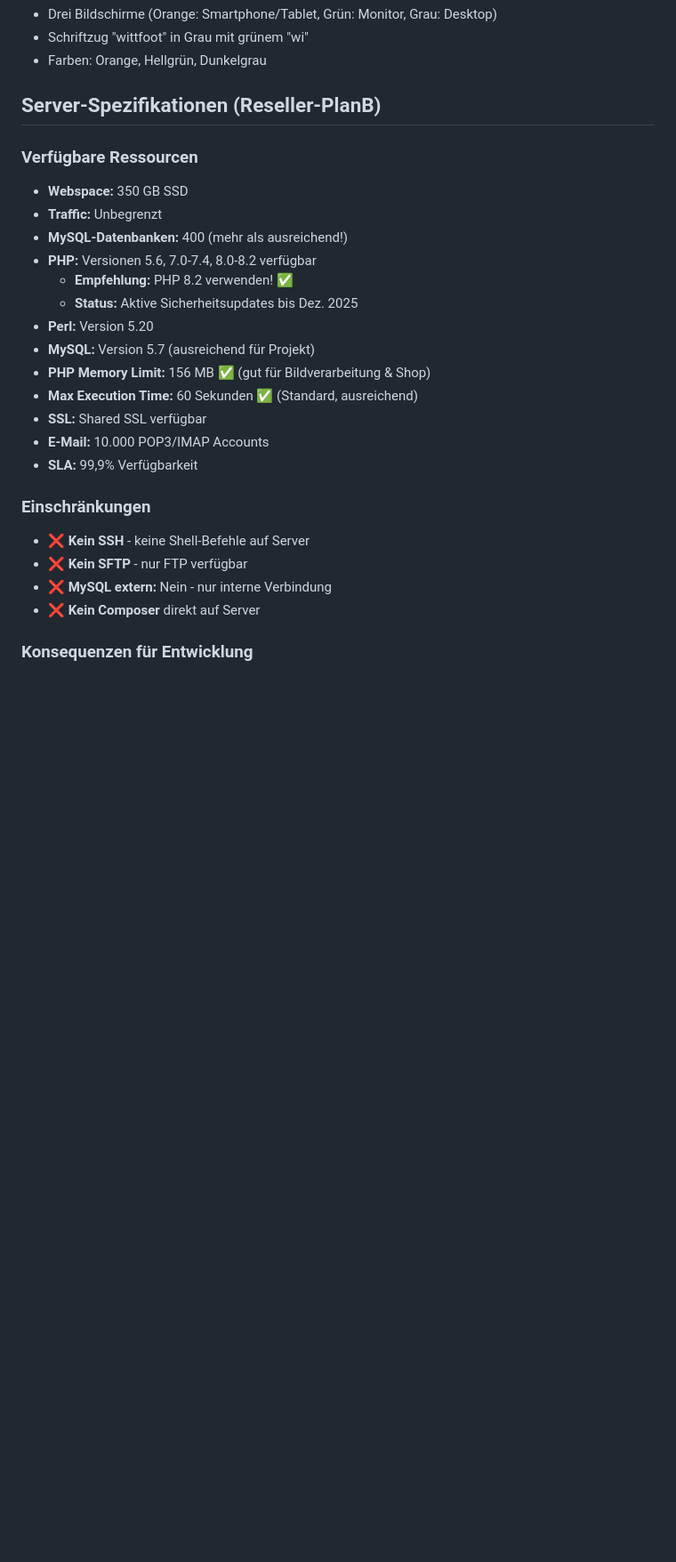
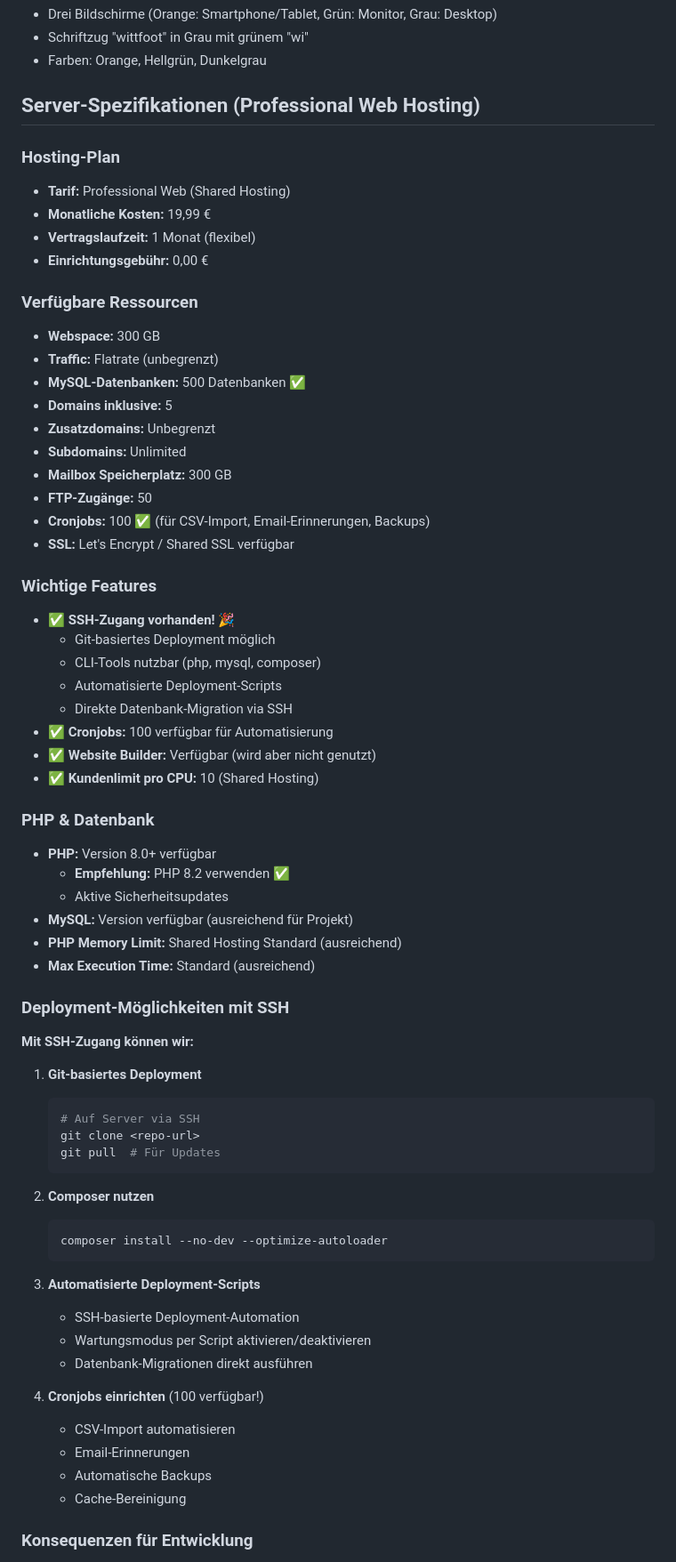
Before and after one commit to nicolettas-muggelbude/c-d, a Markdown page: docs/01-projekt-setup.md, the part around one of its changes. Shown at 89% size. GitHub-like rendering; blank space fills up the shorter version.

````diff
--- a/docs/01-projekt-setup.md
+++ b/docs/01-projekt-setup.md
@@ -64,27 +64,67 @@
 - Schriftzug "wittfoot" in Grau mit grünem "wi"
 - Farben: Orange, Hellgrün, Dunkelgrau
 
-## Server-Spezifikationen (Reseller-PlanB)
+## Server-Spezifikationen (Professional Web Hosting)
+
+### Hosting-Plan
+- **Tarif:** Professional Web (Shared Hosting)
+- **Monatliche Kosten:** 19,99 €
+- **Vertragslaufzeit:** 1 Monat (flexibel)
+- **Einrichtungsgebühr:** 0,00 €
 
 ### Verfügbare Ressourcen
-- **Webspace:** 350 GB SSD
-- **Traffic:** Unbegrenzt
-- **MySQL-Datenbanken:** 400 (mehr als ausreichend!)
-- **PHP:** Versionen 5.6, 7.0-7.4, 8.0-8.2 verfügbar
-  - **Empfehlung:** PHP 8.2 verwenden! ✅
-  - **Status:** Aktive Sicherheitsupdates bis Dez. 2025
-- **Perl:** Version 5.20
-- **MySQL:** Version 5.7 (ausreichend für Projekt)
-- **PHP Memory Limit:** 156 MB ✅ (gut für Bildverarbeitung & Shop)
-- **Max Execution Time:** 60 Sekunden ✅ (Standard, ausreichend)
-- **SSL:** Shared SSL verfügbar
-- **E-Mail:** 10.000 POP3/IMAP Accounts
-- **SLA:** 99,9% Verfügbarkeit
+- **Webspace:** 300 GB
+- **Traffic:** Flatrate (unbegrenzt)
+- **MySQL-Datenbanken:** 500 Datenbanken ✅
+- **Domains inklusive:** 5
+- **Zusatzdomains:** Unbegrenzt
+- **Subdomains:** Unlimited
+- **Mailbox Speicherplatz:** 300 GB
+- **FTP-Zugänge:** 50
+- **Cronjobs:** 100 ✅ (für CSV-Import, Email-Erinnerungen, Backups)
+- **SSL:** Let's Encrypt / Shared SSL verfügbar
 
-### Einschränkungen
-- ❌ **Kein SSH** - keine Shell-Befehle auf Server
-- ❌ **Kein SFTP** - nur FTP verfügbar
-- ❌ **MySQL extern:** Nein - nur interne Verbindung
-- ❌ **Kein Composer** direkt auf Server
+### Wichtige Features
+- ✅ **SSH-Zugang vorhanden!** 🎉
+  - Git-basiertes Deployment möglich
+  - CLI-Tools nutzbar (php, mysql, composer)
+  - Automatisierte Deployment-Scripts
+  - Direkte Datenbank-Migration via SSH
+- ✅ **Cronjobs:** 100 verfügbar für Automatisierung
+- ✅ **Website Builder:** Verfügbar (wird aber nicht genutzt)
+- ✅ **Kundenlimit pro CPU:** 10 (Shared Hosting)
+
+### PHP & Datenbank
+- **PHP:** Version 8.0+ verfügbar
+  - **Empfehlung:** PHP 8.2 verwenden ✅
+  - Aktive Sicherheitsupdates
+- **MySQL:** Version verfügbar (ausreichend für Projekt)
+- **PHP Memory Limit:** Shared Hosting Standard (ausreichend)
+- **Max Execution Time:** Standard (ausreichend)
+
+### Deployment-Möglichkeiten mit SSH
+**Mit SSH-Zugang können wir:**
+1. **Git-basiertes Deployment**
+   ```bash
+   # Auf Server via SSH
+   git clone <repo-url>
+   git pull  # Für Updates
+   ```
+
+2. **Composer nutzen**
+   ```bash
+   composer install --no-dev --optimize-autoloader
+   ```
+
+3. **Automatisierte Deployment-Scripts**
+   - SSH-basierte Deployment-Automation
+   - Wartungsmodus per Script aktivieren/deaktivieren
+   - Datenbank-Migrationen direkt ausführen
+
+4. **Cronjobs einrichten** (100 verfügbar!)
+   - CSV-Import automatisieren
+   - Email-Erinnerungen
+   - Automatische Backups
+   - Cache-Bereinigung
 
 ### Konsequenzen für Entwicklung
````
Also changed, not shown: other parts of docs/01-projekt-setup.md (+6 -4 lines), docs/08-deployment-ops.md (+136 -4 lines), docs/production-checklist.md (+38 -18 lines).
